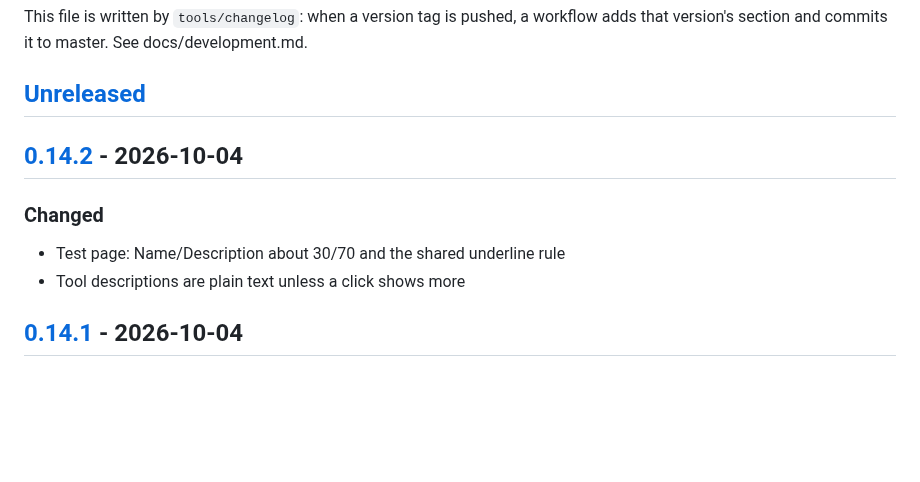
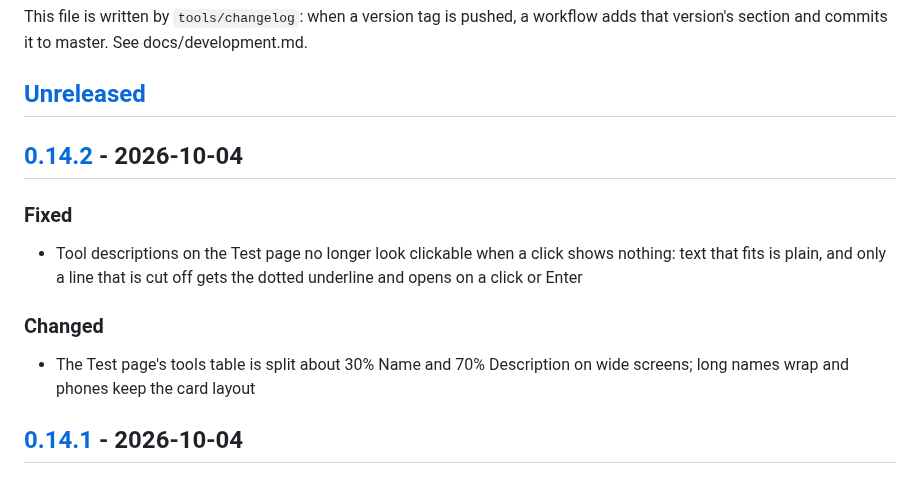
Before and after one commit to helv-io/skgate, a Markdown page: CHANGELOG.md, the part around the change. GitHub-like rendering; blank space fills up the shorter version.

Commit message:
CHANGELOG.md: describe 0.14.2 in plain words

```diff
--- a/CHANGELOG.md
+++ b/CHANGELOG.md
@@ -8,10 +8,13 @@ This file is written by `tools/changelog`: when a version tag is pushed, a workf
 
 ## [0.14.2] - 2026-10-04
 
+### Fixed
+
+- Tool descriptions on the Test page no longer look clickable when a click shows nothing: text that fits is plain, and only a line that is cut off gets the dotted underline and opens on a click or Enter
+
 ### Changed
 
-- Test page: Name/Description about 30/70 and the shared underline rule
-- Tool descriptions are plain text unless a click shows more
+- The Test page's tools table is split about 30% Name and 70% Description on wide screens; long names wrap and phones keep the card layout
 
 ## [0.14.1] - 2026-10-04
 
```
